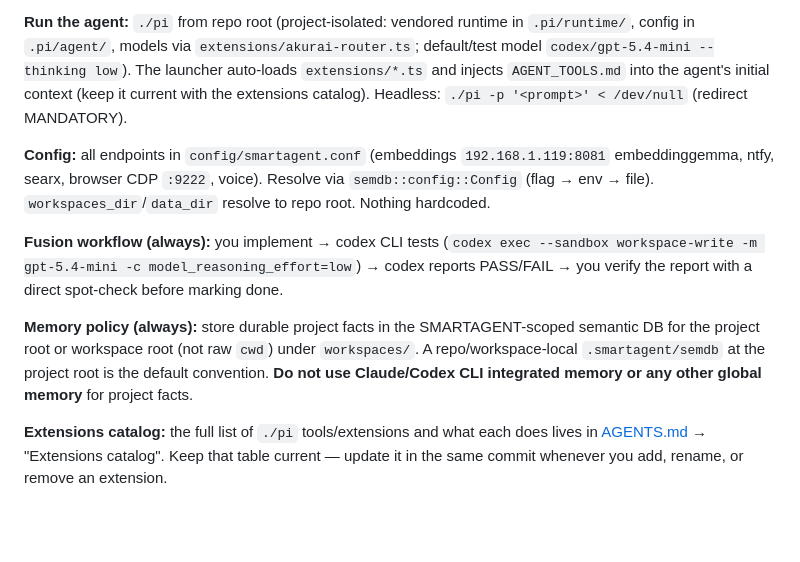
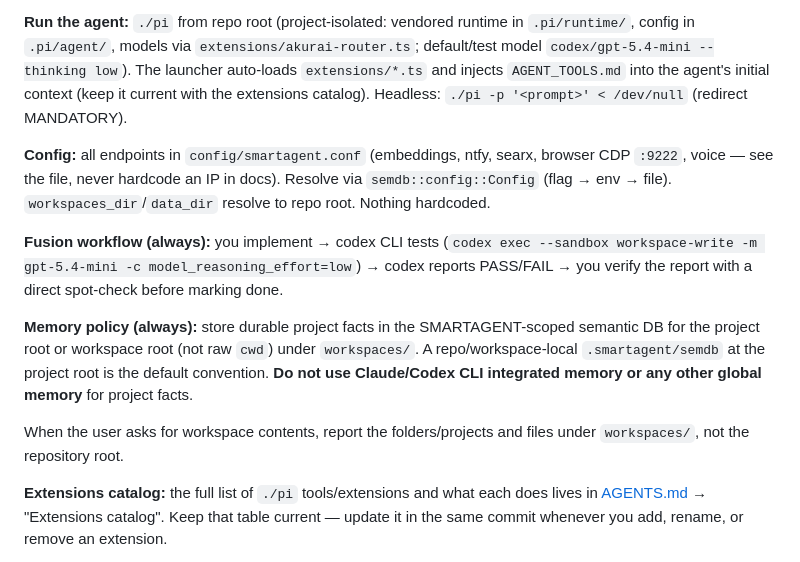
Before and after one commit to olibuijr/SMARTAGENT, a Markdown page: CLAUDE.md, the part around the change. Rendered like a GitHub page; blank space fills up the shorter version.

```diff
--- a/CLAUDE.md
+++ b/CLAUDE.md
@@ -6,11 +6,13 @@
 
 **Run the agent:** `./pi` from repo root (project-isolated: vendored runtime in `.pi/runtime/`, config in `.pi/agent/`, models via `extensions/akurai-router.ts`; default/test model `codex/gpt-5.4-mini --thinking low`). The launcher auto-loads `extensions/*.ts` and injects `AGENT_TOOLS.md` into the agent's initial context (keep it current with the extensions catalog). Headless: `./pi -p '<prompt>' < /dev/null` (redirect MANDATORY).
 
-**Config:** all endpoints in `config/smartagent.conf` (embeddings `192.168.1.119:8081` embeddinggemma, ntfy, searx, browser CDP `:9222`, voice). Resolve via `semdb::config::Config` (flag → env → file). `workspaces_dir`/`data_dir` resolve to repo root. Nothing hardcoded.
+**Config:** all endpoints in `config/smartagent.conf` (embeddings, ntfy, searx, browser CDP `:9222`, voice — see the file, never hardcode an IP in docs). Resolve via `semdb::config::Config` (flag → env → file). `workspaces_dir`/`data_dir` resolve to repo root. Nothing hardcoded.
 
 **Fusion workflow (always):** you implement → codex CLI tests (`codex exec --sandbox workspace-write -m gpt-5.4-mini -c model_reasoning_effort=low`) → codex reports PASS/FAIL → you verify the report with a direct spot-check before marking done.
 
 **Memory policy (always):** store durable project facts in the SMARTAGENT-scoped semantic DB for the project root or workspace root (not raw `cwd`) under `workspaces/`. A repo/workspace-local `.smartagent/semdb` at the project root is the default convention. **Do not use Claude/Codex CLI integrated memory or any other global memory** for project facts.
+
+When the user asks for workspace contents, report the folders/projects and files under `workspaces/`, not the repository root.
 
 **Extensions catalog:** the full list of `./pi` tools/extensions and what each does lives in [AGENTS.md](./AGENTS.md) → "Extensions catalog". Keep that table current — update it in the same commit whenever you add, rename, or remove an extension.
 
```
Also changed, not shown: AGENTS.md (+6 -1 lines).
